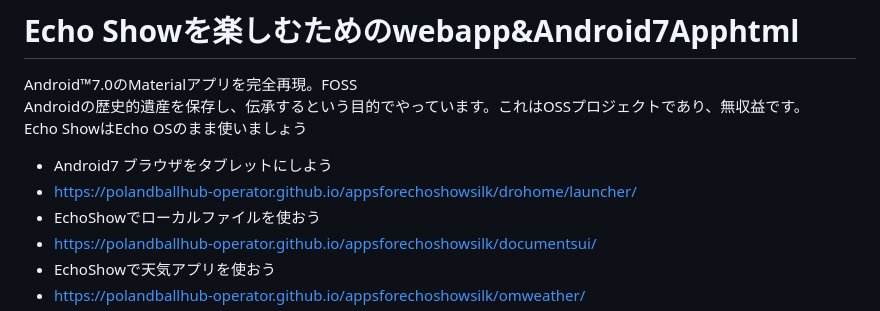
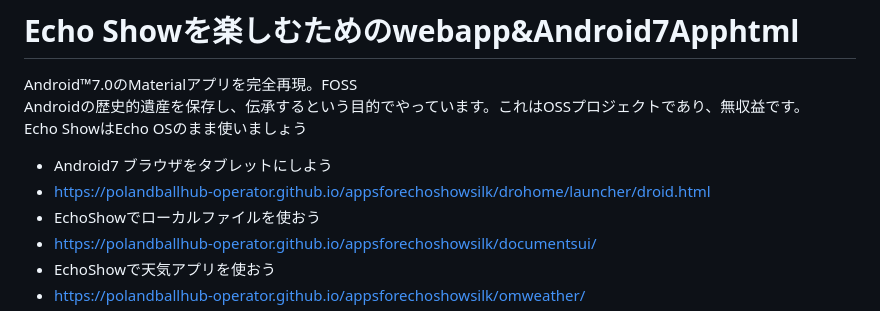
Before and after one commit to PolandBallHub-Operator/appsforechoshowsilk, a Markdown page: README.md, the part around the change. GitHub-like rendering.

```diff
--- a/README.md
+++ b/README.md
@@ -3,7 +3,7 @@ Android™7.0のMaterialアプリを完全再現。FOSS
 <br>Androidの歴史的遺産を保存し、伝承するという目的でやっています。これはOSSプロジェクトであり、無収益です。
 <br>Echo ShowはEcho OSのまま使いましょう
 - Android7 ブラウザをタブレットにしよう
-- https://polandballhub-operator.github.io/appsforechoshowsilk/drohome/launcher/
+- https://polandballhub-operator.github.io/appsforechoshowsilk/drohome/launcher/droid.html
 - EchoShowでローカルファイルを使おう
 - https://polandballhub-operator.github.io/appsforechoshowsilk/documentsui/
 - EchoShowで天気アプリを使おう
```
